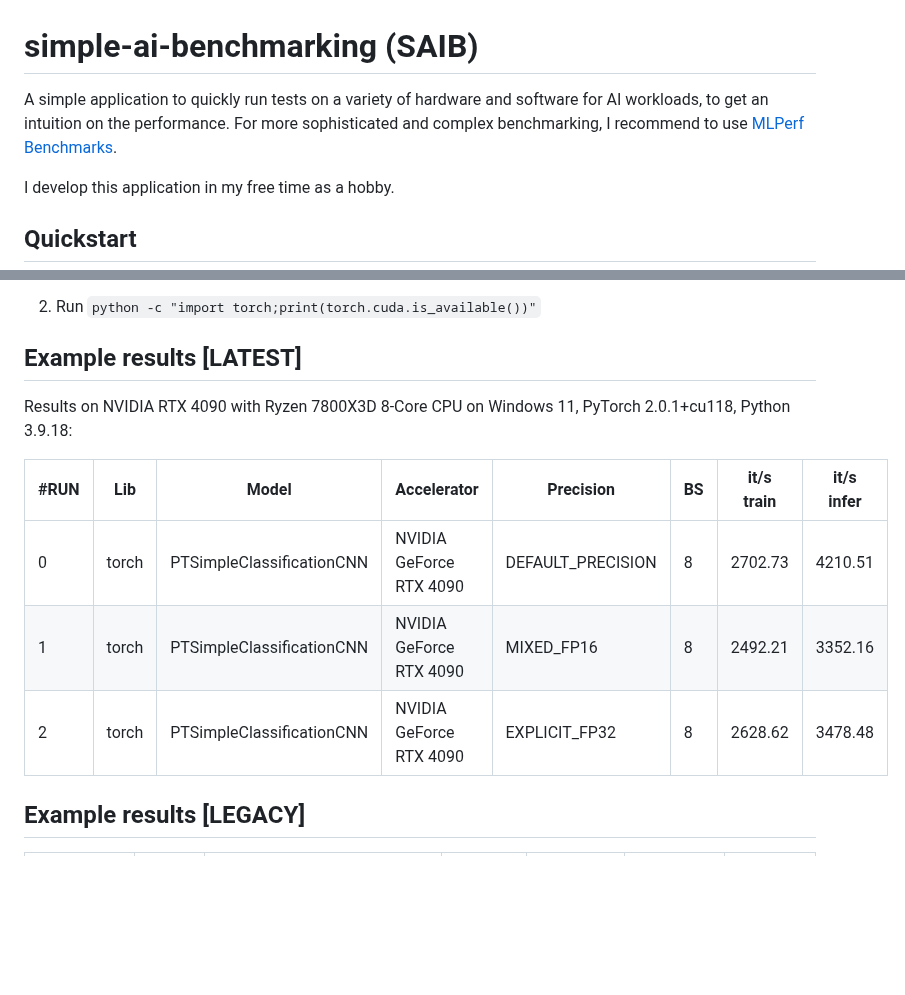
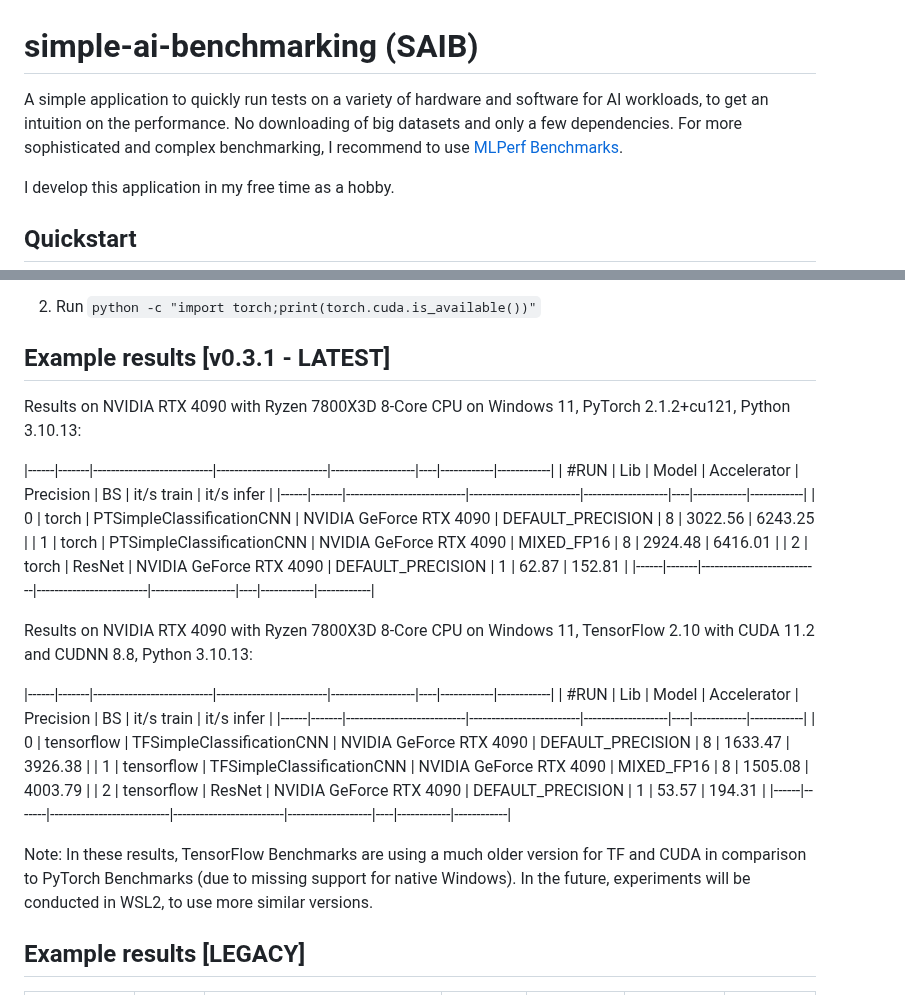
Before and after one commit to TimoIllusion/simple-ai-benchmarking, a Markdown page: README.md, 2 parts joined by grey strips. Drawn GitHub-style; blank space fills up the shorter version.

Commit message:
Update README with latest results and more detailed description

```diff
--- a/README.md
+++ b/README.md
@@ -1,6 +1,6 @@
 # simple-ai-benchmarking (SAIB)
 
-A simple application to quickly run tests on a variety of hardware and software for AI workloads, to get an intuition on the performance. For more sophisticated and complex benchmarking, I recommend to use [MLPerf Benchmarks](https://mlcommons.org/benchmarks/).
+A simple application to quickly run tests on a variety of hardware and software for AI workloads, to get an intuition on the performance. No downloading of big datasets and only a few dependencies. For more sophisticated and complex benchmarking, I recommend to use [MLPerf Benchmarks](https://mlcommons.org/benchmarks/).
 
 I develop this application in my free time as a hobby.
 
@@ -64,15 +64,29 @@ Clone repo and run benchmark with `python run_pt.py` or `python run_tf.py`
 
 2. Run `python -c "import torch;print(torch.cuda.is_available())"`
 
-## Example results [LATEST]
+## Example results [v0.3.1 - LATEST]
 
-Results on NVIDIA RTX 4090 with Ryzen 7800X3D 8-Core CPU on Windows 11, PyTorch 2.0.1+cu118, Python 3.9.18:
+Results on NVIDIA RTX 4090 with Ryzen 7800X3D 8-Core CPU on Windows 11, PyTorch 2.1.2+cu121, Python 3.10.13:
 
+|------|-------|---------------------------|-------------------------|-------------------|----|------------|------------|
 | #RUN |  Lib  |           Model           |       Accelerator       |     Precision     | BS | it/s train | it/s infer |
 |------|-------|---------------------------|-------------------------|-------------------|----|------------|------------|
-|  0   | torch | PTSimpleClassificationCNN | NVIDIA GeForce RTX 4090 | DEFAULT_PRECISION | 8  |  2702.73   |  4210.51   |
-|  1   | torch | PTSimpleClassificationCNN | NVIDIA GeForce RTX 4090 |    MIXED_FP16     | 8  |  2492.21   |  3352.16   |
-|  2   | torch | PTSimpleClassificationCNN | NVIDIA GeForce RTX 4090 |   EXPLICIT_FP32   | 8  |  2628.62   |  3478.48   |
+|  0   | torch | PTSimpleClassificationCNN | NVIDIA GeForce RTX 4090 | DEFAULT_PRECISION | 8  |  3022.56   |  6243.25   |
+|  1   | torch | PTSimpleClassificationCNN | NVIDIA GeForce RTX 4090 |    MIXED_FP16     | 8  |  2924.48   |  6416.01   |
+|  2   | torch |          ResNet           | NVIDIA GeForce RTX 4090 | DEFAULT_PRECISION | 1  |   62.87    |   152.81   |
+|------|-------|---------------------------|-------------------------|-------------------|----|------------|------------|
+
+Results on NVIDIA RTX 4090 with Ryzen 7800X3D 8-Core CPU on Windows 11, TensorFlow 2.10 with CUDA 11.2 and CUDNN 8.8, Python 3.10.13:
+
+|------|-------|---------------------------|-------------------------|-------------------|----|------------|------------|
+| #RUN |  Lib  |           Model           |       Accelerator       |     Precision     | BS | it/s train | it/s infer |
+|------|-------|---------------------------|-------------------------|-------------------|----|------------|------------|
+|  0   | tensorflow | TFSimpleClassificationCNN | NVIDIA GeForce RTX 4090 | DEFAULT_PRECISION | 8  |  1633.47   |  3926.38   |
+|  1   | tensorflow | TFSimpleClassificationCNN | NVIDIA GeForce RTX 4090 |    MIXED_FP16     | 8  |  1505.08   |  4003.79   |
+|  2   | tensorflow |          ResNet           | NVIDIA GeForce RTX 4090 | DEFAULT_PRECISION | 1  |   53.57    |   194.31   |
+|------|-------|---------------------------|-------------------------|-------------------|----|------------|------------|
+
+Note: In these results, TensorFlow Benchmarks are using a much older version for TF and CUDA in comparison to PyTorch Benchmarks (due to missing support for native Windows). In the future, experiments will be conducted in WSL2, to use more similar versions.
 
 ## Example results [LEGACY]
 
```
